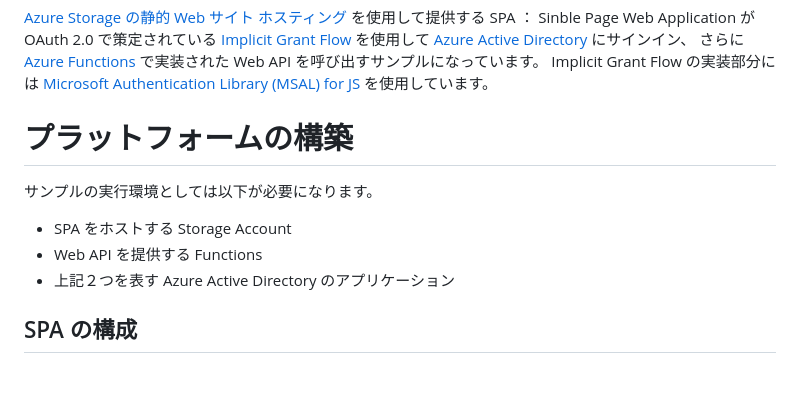
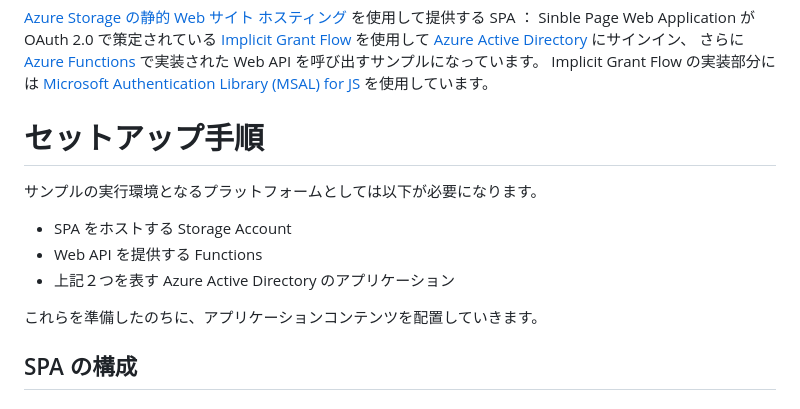
Before and after one commit to ayuina/azure-simple-serverless-webapp, a Markdown page: README.md, the part around the change printed below. Drawn GitHub-style; blank space fills up the shorter version.

```diff
--- a/README.md
+++ b/README.md
@@ -17,12 +17,15 @@ Implicit Grant Flow の実装部分には
 [Microsoft Authentication Library (MSAL) for JS](https://github.com/AzureAD/microsoft-authentication-library-for-js)
 を使用しています。
 
-# プラットフォームの構築
+# セットアップ手順
 
-サンプルの実行環境としては以下が必要になります。
+サンプルの実行環境となるプラットフォームとしては以下が必要になります。
+
 - SPA をホストする Storage Account
 - Web API を提供する Functions
 - 上記２つを表す Azure Active Directory のアプリケーション
+
+これらを準備したのちに、アプリケーションコンテンツを配置していきます。
 
 ## SPA の構成
 
```
Also changed, not shown: other parts of README.md (+61 -0 lines), images/function-url.png (added), 1 other file.
